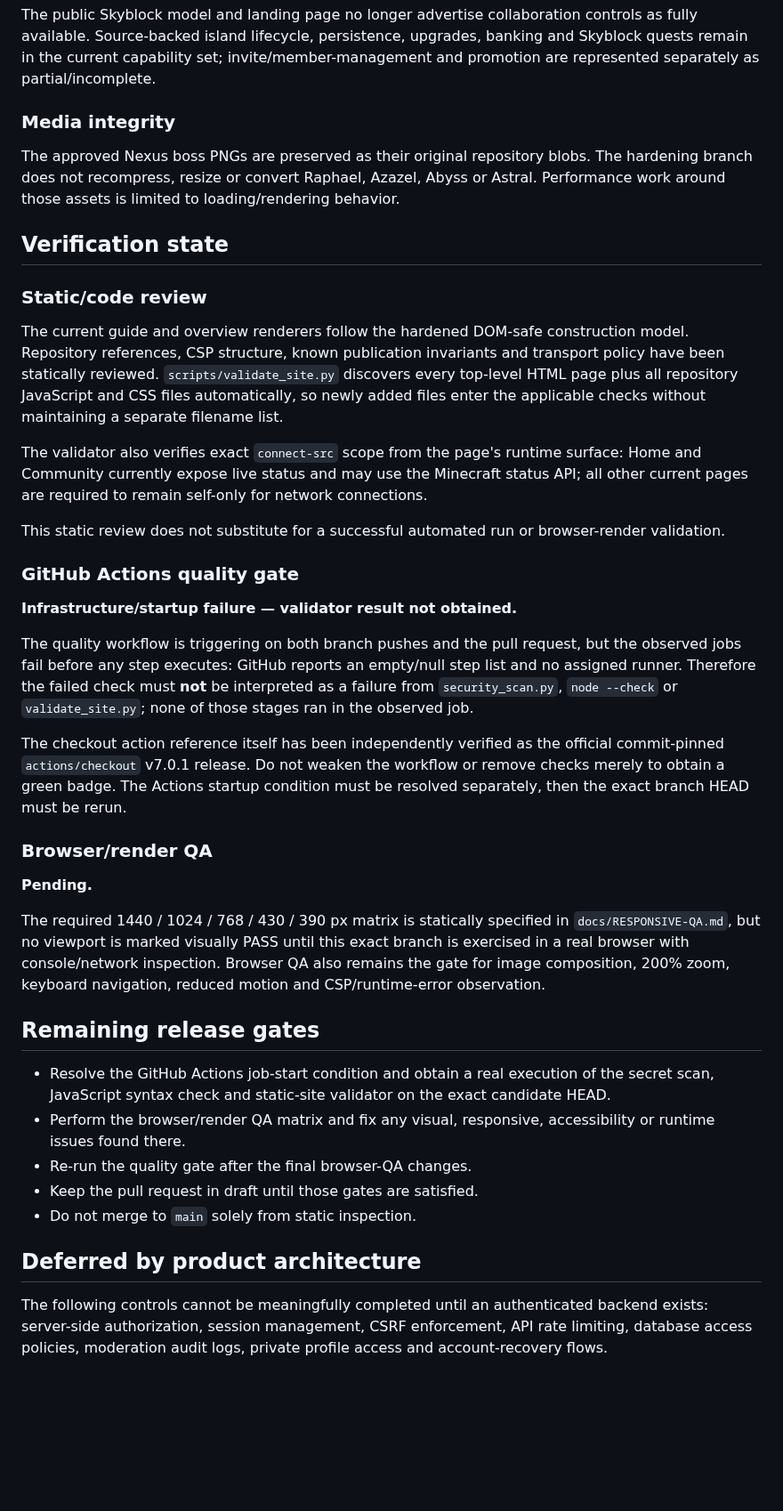
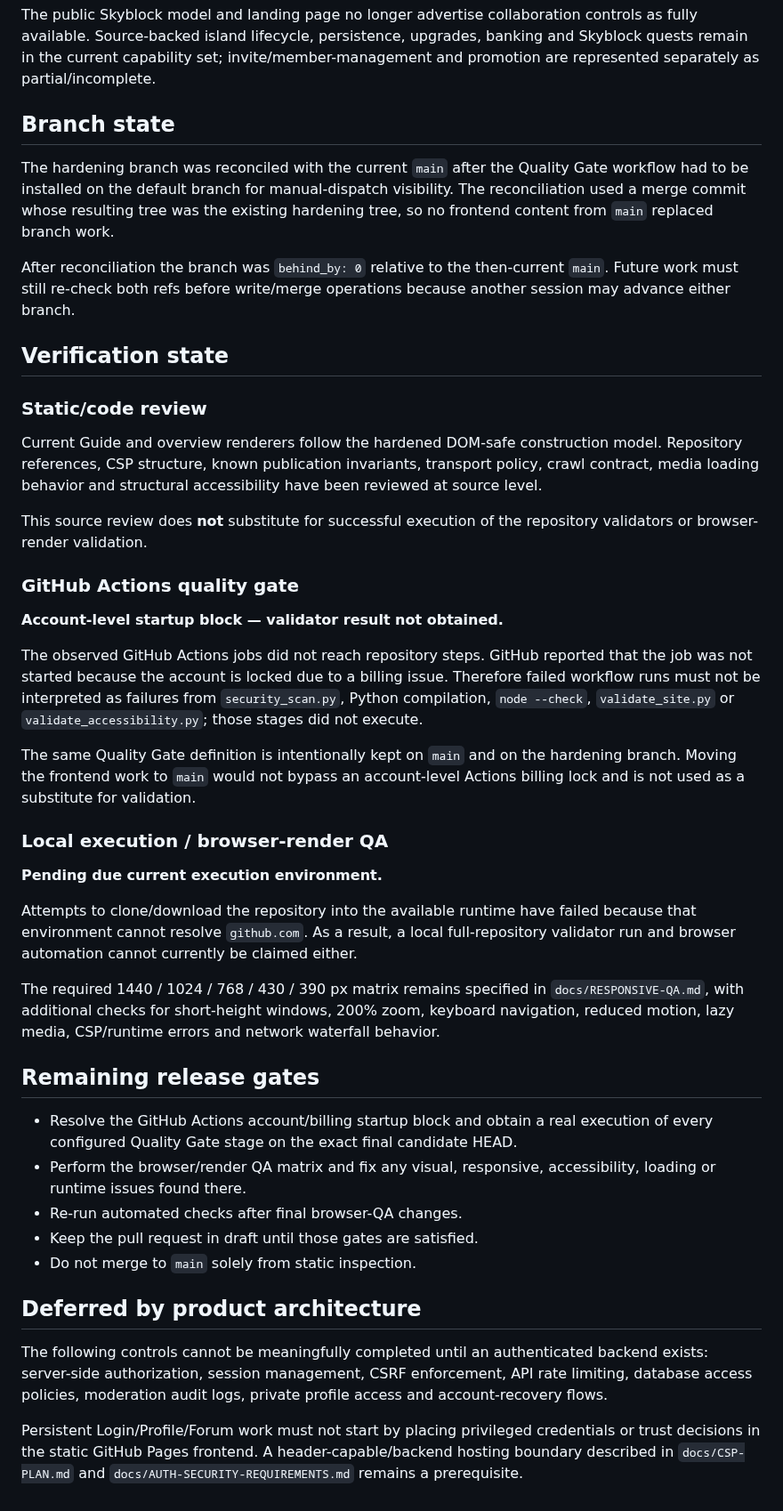
Before and after one commit to xKlezee/PixelWeb, a Markdown page: docs/IMPLEMENTATION-STATUS.md, the part around one of its changes. Shown at 89% size. Rendered like a GitHub page; blank space fills up the shorter version.

Commit message:
Refresh hardening implementation status

```diff
--- a/docs/IMPLEMENTATION-STATUS.md
+++ b/docs/IMPLEMENTATION-STATUS.md
@@ -50,42 +83,46 @@ This file records the branch state without upgrading controls or gameplay claims
 
 The public Skyblock model and landing page no longer advertise collaboration controls as fully available. Source-backed island lifecycle, persistence, upgrades, banking and Skyblock quests remain in the current capability set; invite/member-management and promotion are represented separately as partial/incomplete.
 
-### Media integrity
+## Branch state
 
-The approved Nexus boss PNGs are preserved as their original repository blobs. The hardening branch does not recompress, resize or convert Raphael, Azazel, Abyss or Astral. Performance work around those assets is limited to loading/rendering behavior.
+The hardening branch was reconciled with the current `main` after the Quality Gate workflow had to be installed on the default branch for manual-dispatch visibility. The reconciliation used a merge commit whose resulting tree was the existing hardening tree, so no frontend content from `main` replaced branch work.
+
+After reconciliation the branch was `behind_by: 0` relative to the then-current `main`. Future work must still re-check both refs before write/merge operations because another session may advance either branch.
 
 ## Verification state
 
 ### Static/code review
 
-The current guide and overview renderers follow the hardened DOM-safe construction model. Repository references, CSP structure, known publication invariants and transport policy have been statically reviewed. `scripts/validate_site.py` discovers every top-level HTML page plus all repository JavaScript and CSS files automatically, so newly added files enter the applicable checks without maintaining a separate filename list.
+Current Guide and overview renderers follow the hardened DOM-safe construction model. Repository references, CSP structure, known publication invariants, transport policy, crawl contract, media loading behavior and structural accessibility have been reviewed at source level.
 
-The validator also verifies exact `connect-src` scope from the page's runtime surface: Home and Community currently expose live status and may use the Minecraft status API; all other current pages are required to remain self-only for network connections.
-
-This static review does not substitute for a successful automated run or browser-render validation.
+This source review does **not** substitute for successful execution of the repository validators or browser-render validation.
 
 ### GitHub Actions quality gate
 
-**Infrastructure/startup failure — validator result not obtained.**
+**Account-level startup block — validator result not obtained.**
 
-The quality workflow is triggering on both branch pushes and the pull request, but the observed jobs fail before any step executes: GitHub reports an empty/null step list and no assigned runner. Therefore the failed check must **not** be interpreted as a failure from `security_scan.py`, `node --check` or `validate_site.py`; none of those stages ran in the observed job.
+The observed GitHub Actions jobs did not reach repository steps. GitHub reported that the job was not started because the account is locked due to a billing issue. Therefore failed workflow runs must not be interpreted as failures from `security_scan.py`, Python compilation, `node --check`, `validate_site.py` or `validate_accessibility.py`; those stages did not execute.
 
-The checkout action reference itself has been independently verified as the official commit-pinned `actions/checkout` v7.0.1 release. Do not weaken the workflow or remove checks merely to obtain a green badge. The Actions startup condition must be resolved separately, then the exact branch HEAD must be rerun.
+The same Quality Gate definition is intentionally kept on `main` and on the hardening branch. Moving the frontend work to `main` would not bypass an account-level Actions billing lock and is not used as a substitute for validation.
 
-### Browser/render QA
+### Local execution / browser-render QA
 
-**Pending.**
+**Pending due current execution environment.**
 
-The required 1440 / 1024 / 768 / 430 / 390 px matrix is statically specified in `docs/RESPONSIVE-QA.md`, but no viewport is marked visually PASS until this exact branch is exercised in a real browser with console/network inspection. Browser QA also remains the gate for image composition, 200% zoom, keyboard navigation, reduced motion and CSP/runtime-error observation.
+Attempts to clone/download the repository into the available runtime have failed because that environment cannot resolve `github.com`. As a result, a local full-repository validator run and browser automation cannot currently be claimed either.
+
+The required 1440 / 1024 / 768 / 430 / 390 px matrix remains specified in `docs/RESPONSIVE-QA.md`, with additional checks for short-height windows, 200% zoom, keyboard navigation, reduced motion, lazy media, CSP/runtime errors and network waterfall behavior.
 
 ## Remaining release gates
 
-- Resolve the GitHub Actions job-start condition and obtain a real execution of the secret scan, JavaScript syntax check and static-site validator on the exact candidate HEAD.
-- Perform the browser/render QA matrix and fix any visual, responsive, accessibility or runtime issues found there.
-- Re-run the quality gate after the final browser-QA changes.
+- Resolve the GitHub Actions account/billing startup block and obtain a real execution of every configured Quality Gate stage on the exact final candidate HEAD.
+- Perform the browser/render QA matrix and fix any visual, responsive, accessibility, loading or runtime issues found there.
+- Re-run automated checks after final browser-QA changes.
 - Keep the pull request in draft until those gates are satisfied.
 - Do not merge to `main` solely from static inspection.
 
 ## Deferred by product architecture
 
 The following controls cannot be meaningfully completed until an authenticated backend exists: server-side authorization, session management, CSRF enforcement, API rate limiting, database access policies, moderation audit logs, private profile access and account-recovery flows.
+
+Persistent Login/Profile/Forum work must not start by placing privileged credentials or trust decisions in the static GitHub Pages frontend. A header-capable/backend hosting boundary described in `docs/CSP-PLAN.md` and `docs/AUTH-SECURITY-REQUIREMENTS.md` remains a prerequisite.
```
Also changed, not shown: other parts of docs/IMPLEMENTATION-STATUS.md (+38 -5 lines).
